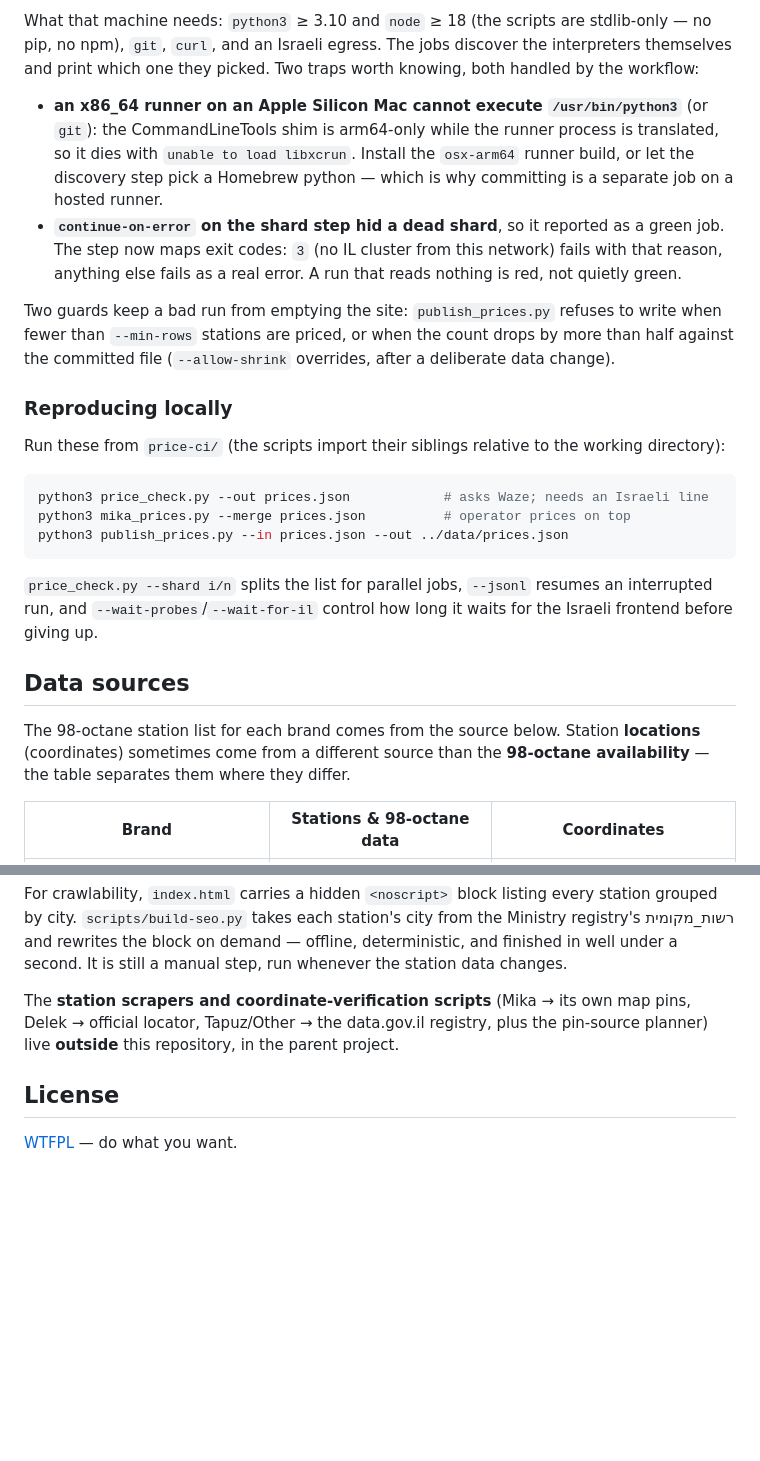
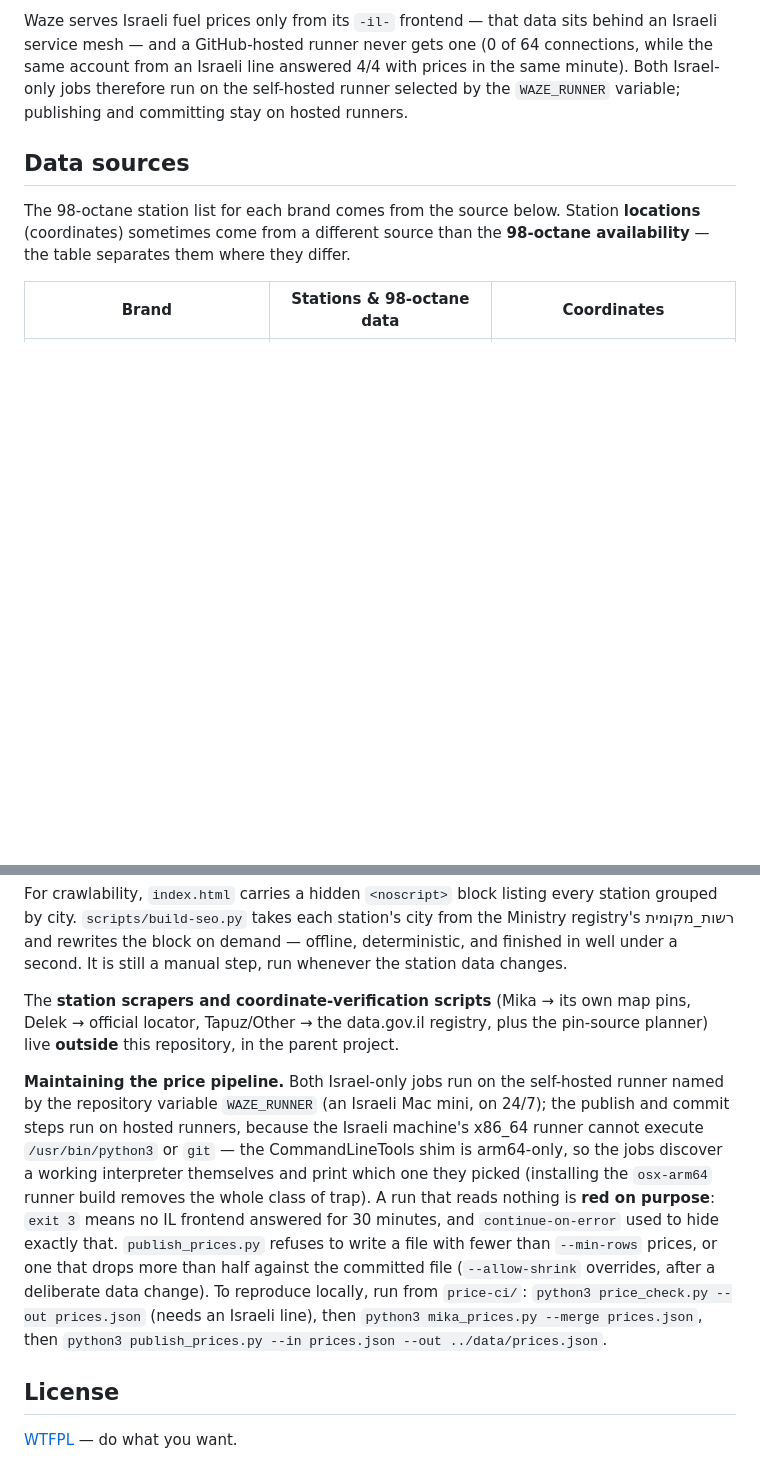
Before and after one commit to ddark-il/fuel98-israel, a Markdown page: README.md, 2 parts joined by grey strips. Rendered like a GitHub page; blank space fills up the shorter version.

````diff
--- a/README.md
+++ b/README.md
@@ -67,31 +25,8 @@ Move them by changing that variable, not the workflow.
-What that machine needs: `python3` ≥ 3.10 and `node` ≥ 18 (the scripts are stdlib-only — no pip, no
-npm), `git`, `curl`, and an Israeli egress. The jobs discover the interpreters themselves and print
-which one they picked. Two traps worth knowing, both handled by the workflow:
-
-* **an x86_64 runner on an Apple Silicon Mac cannot execute `/usr/bin/python3`** (or `git`): the
-  CommandLineTools shim is arm64-only while the runner process is translated, so it dies with
-  `unable to load libxcrun`. Install the `osx-arm64` runner build, or let the discovery step pick a
-  Homebrew python — which is why committing is a separate job on a hosted runner.
-* **`continue-on-error` on the shard step hid a dead shard**, so it reported as a green job. The step
-  now maps exit codes: `3` (no IL cluster from this network) fails with that reason, anything else
-  fails as a real error. A run that reads nothing is red, not quietly green.
-
-Two guards keep a bad run from emptying the site: `publish_prices.py` refuses to write when fewer than
-`--min-rows` stations are priced, or when the count drops by more than half against the committed file
-(`--allow-shrink` overrides, after a deliberate data change).
-
-### Reproducing locally
-
-Run these from `price-ci/` (the scripts import their siblings relative to the working directory):
-
-```bash
-python3 price_check.py --out prices.json            # asks Waze; needs an Israeli line
-python3 mika_prices.py --merge prices.json          # operator prices on top
-python3 publish_prices.py --in prices.json --out ../data/prices.json
-```
-
-`price_check.py --shard i/n` splits the list for parallel jobs, `--jsonl` resumes an interrupted run,
-and `--wait-probes`/`--wait-for-il` control how long it waits for the Israeli frontend before giving up.
+Waze serves Israeli fuel prices only from its `-il-` frontend — that data sits behind an Israeli service
+mesh — and a GitHub-hosted runner never gets one (0 of 64 connections, while the same account from an
+Israeli line answered 4/4 with prices in the same minute). Both Israel-only jobs therefore run on the
+self-hosted runner selected by the `WAZE_RUNNER` variable; publishing and committing stay on hosted
+runners.
 
 ## Data sources
 
@@ -161,6 +96,19 @@ For crawlability, `index.html` carries a hidden `<noscript>` block listing every
 
 The **station scrapers and coordinate-verification scripts** (Mika → its own map pins, Delek → official locator, Tapuz/Other → the data.gov.il registry, plus the pin-source planner) live **outside** this repository, in the parent project.
 
+**Maintaining the price pipeline.** Both Israel-only jobs run on the self-hosted runner named by the
+repository variable `WAZE_RUNNER` (an Israeli Mac mini, on 24/7); the publish and commit steps run on
+hosted runners, because the Israeli machine's x86_64 runner cannot execute `/usr/bin/python3` or `git`
+— the CommandLineTools shim is arm64-only, so the jobs discover a working interpreter themselves and
+print which one they picked (installing the `osx-arm64` runner build removes the whole class of trap).
+A run that reads nothing is **red on purpose**: `exit 3` means no IL frontend answered for 30 minutes,
+and `continue-on-error` used to hide exactly that. `publish_prices.py` refuses to write a file with
+fewer than `--min-rows` prices, or one that drops more than half against the committed file
+(`--allow-shrink` overrides, after a deliberate data change). To reproduce locally, run from
+`price-ci/`: `python3 price_check.py --out prices.json` (needs an Israeli line), then
+`python3 mika_prices.py --merge prices.json`, then
+`python3 publish_prices.py --in prices.json --out ../data/prices.json`.
+
 ## License
 
 [WTFPL](LICENSE) — do what you want.
````
Also changed, not shown: other parts of README.md (+12 -54 lines).
